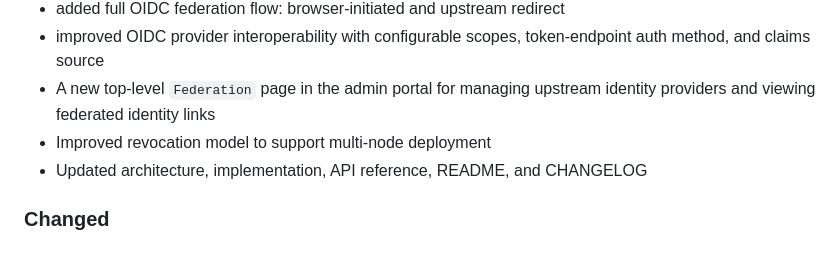
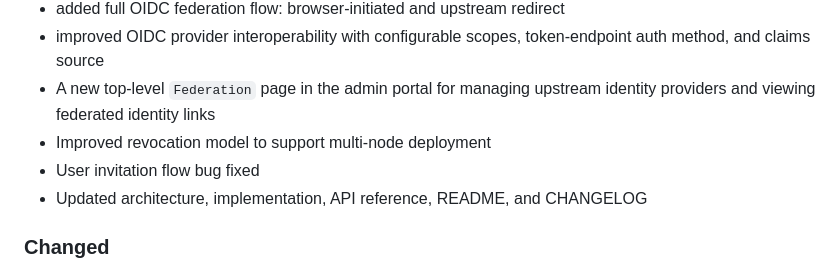
Before and after one commit to Merrick1307/identity-access-management-system, a Markdown page: CHANGELOG.md, the part around one of its changes. Drawn GitHub-style.

Commit message:
update changelog

```diff
--- a/CHANGELOG.md
+++ b/CHANGELOG.md
@@ -18,6 +18,7 @@ and this project adheres to [Semantic Versioning](https://semver.org/spec/v2.0.0
 - improved OIDC provider interoperability with configurable scopes, token-endpoint auth method, and claims source
 - A new top-level `Federation` page in the admin portal for managing upstream identity providers and viewing federated identity links
 - Improved revocation model to support multi-node deployment
+- User invitation flow bug fixed
 - Updated architecture, implementation, API reference, README, and CHANGELOG
 
 ### Changed
```
Also changed, not shown: other parts of CHANGELOG.md (+1 -1 lines).
